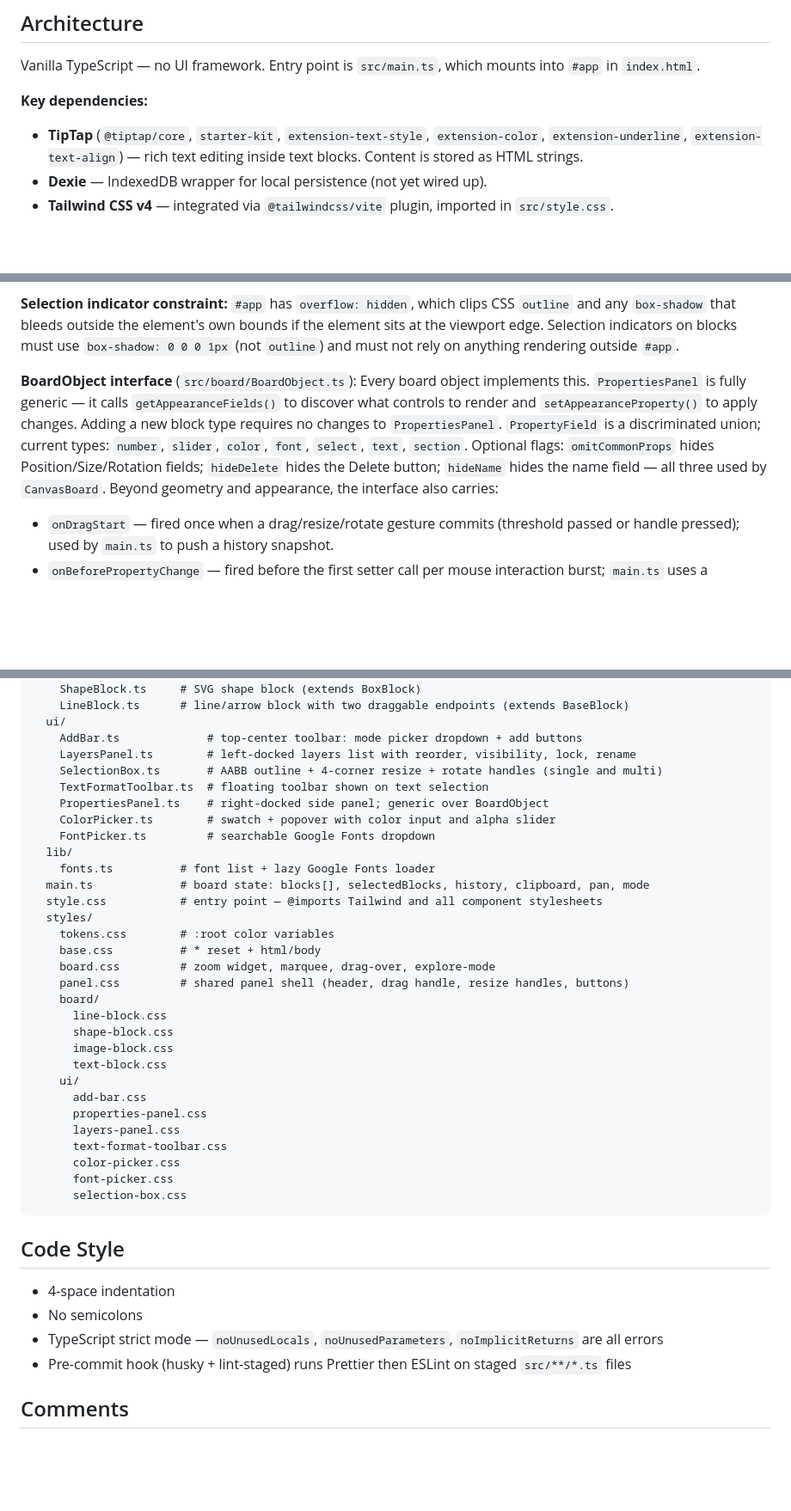
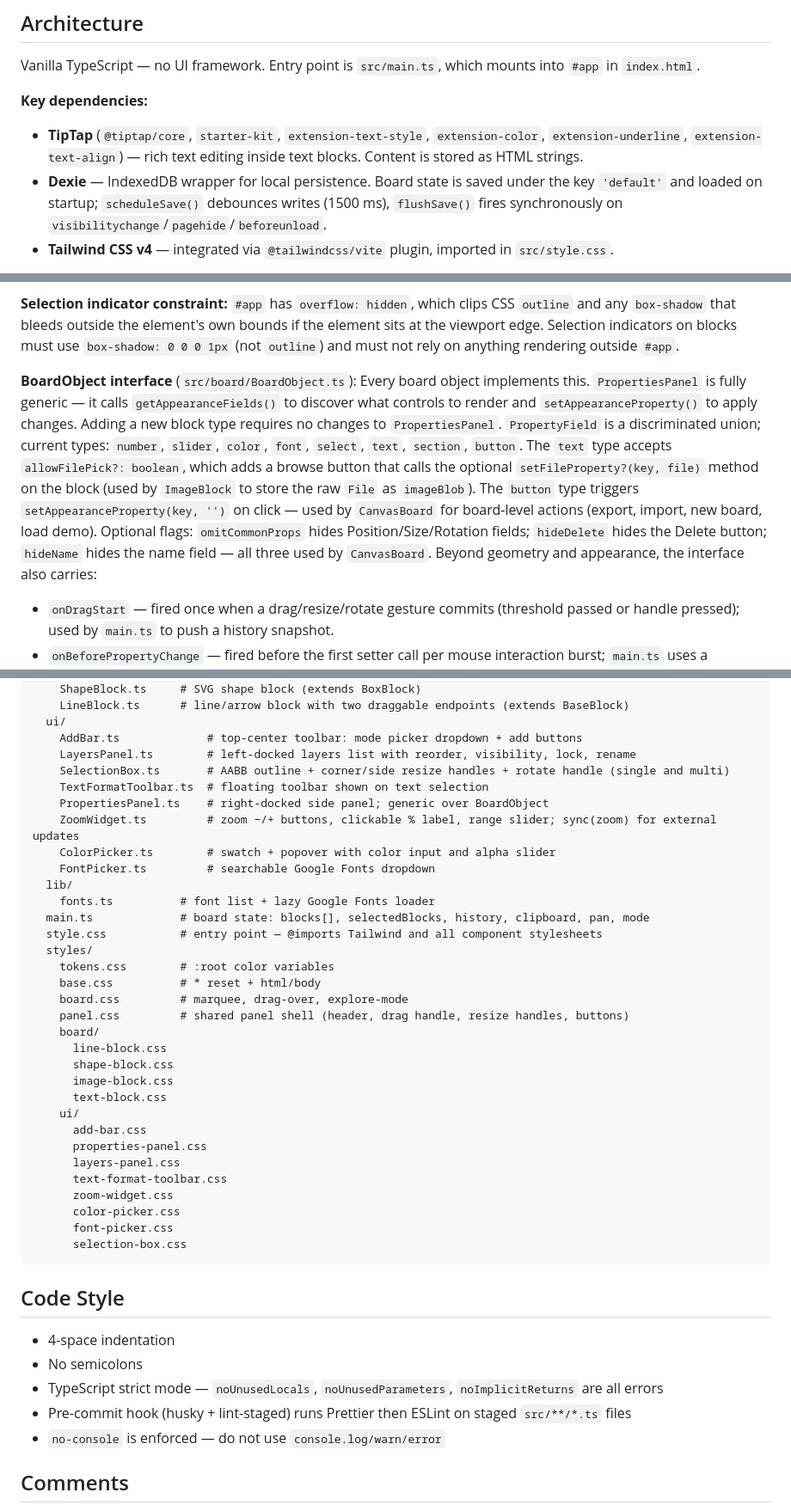
Before and after one commit to ShulhaOleh/moodboard, a Markdown page: CLAUDE.md, 3 parts joined by grey strips. Shown at 86% size. GitHub-like rendering; blank space fills up the shorter version.

Commit message:
docs(claude): Sync CLAUDE.md with persistence, image blob flow, ZoomWidget, and updated PropertyField types

```diff
--- a/CLAUDE.md
+++ b/CLAUDE.md
@@ -21,14 +21,14 @@ Vanilla TypeScript — no UI framework. Entry point is `src/main.ts`, which moun
 
 **Key dependencies:**
 - **TipTap** (`@tiptap/core`, `starter-kit`, `extension-text-style`, `extension-color`, `extension-underline`, `extension-text-align`) — rich text editing inside text blocks. Content is stored as HTML strings.
-- **Dexie** — IndexedDB wrapper for local persistence (not yet wired up).
+- **Dexie** — IndexedDB wrapper for local persistence. Board state is saved under the key `'default'` and loaded on startup; `scheduleSave()` debounces writes (1500 ms), `flushSave()` fires synchronously on `visibilitychange`/`pagehide`/`beforeunload`.
 - **Tailwind CSS v4** — integrated via `@tailwindcss/vite` plugin, imported in `src/style.css`.
 
 **Rendering:** All board objects live in a single HTML `#overlay` div appended to `#app`. The overlay receives a CSS `transform: translate(panX, panY) scale(zoom)` for pan and zoom. Block positions are stored in board space (relative to the overlay origin at zoom=1), so new block placement in `main.ts` must account for both pan and zoom: `(clientX - panX) / zoom`. Scroll pans; Shift+scroll pans horizontally; Ctrl+scroll zooms. A zoom widget in the bottom-left mirrors the scroll-wheel zoom — it has `−`/`+` buttons (click or hold to repeat with a 500 ms initial delay), a clickable percentage label that accepts direct numeric input (Enter/Escape to confirm/cancel), and a range slider. Its `left` position is driven by `--layers-panel-offset` CSS variable, updated by `LayersPanel.updateOffset()` whenever the panel docks, undocks, collapses, or resizes.
 
 **Selection indicator constraint:** `#app` has `overflow: hidden`, which clips CSS `outline` and any `box-shadow` that bleeds outside the element's own bounds if the element sits at the viewport edge. Selection indicators on blocks must use `box-shadow: 0 0 0 1px` (not `outline`) and must not rely on anything rendering outside `#app`.
 
-**BoardObject interface** (`src/board/BoardObject.ts`): Every board object implements this. `PropertiesPanel` is fully generic — it calls `getAppearanceFields()` to discover what controls to render and `setAppearanceProperty()` to apply changes. Adding a new block type requires no changes to `PropertiesPanel`. `PropertyField` is a discriminated union; current types: `number`, `slider`, `color`, `font`, `select`, `text`, `section`. Optional flags: `omitCommonProps` hides Position/Size/Rotation fields; `hideDelete` hides the Delete button; `hideName` hides the name field — all three used by `CanvasBoard`. Beyond geometry and appearance, the interface also carries:
+**BoardObject interface** (`src/board/BoardObject.ts`): Every board object implements this. `PropertiesPanel` is fully generic — it calls `getAppearanceFields()` to discover what controls to render and `setAppearanceProperty()` to apply changes. Adding a new block type requires no changes to `PropertiesPanel`. `PropertyField` is a discriminated union; current types: `number`, `slider`, `color`, `font`, `select`, `text`, `section`, `button`. The `text` type accepts `allowFilePick?: boolean`, which adds a browse button that calls the optional `setFileProperty?(key, file)` method on the block (used by `ImageBlock` to store the raw `File` as `imageBlob`). The `button` type triggers `setAppearanceProperty(key, '')` on click — used by `CanvasBoard` for board-level actions (export, import, new board, load demo). Optional flags: `omitCommonProps` hides Position/Size/Rotation fields; `hideDelete` hides the Delete button; `hideName` hides the name field — all three used by `CanvasBoard`. Beyond geometry and appearance, the interface also carries:
 - `onDragStart` — fired once when a drag/resize/rotate gesture commits (threshold passed or handle pressed); used by `main.ts` to push a history snapshot.
 - `onBeforePropertyChange` — fired before the first setter call per mouse interaction burst; `main.ts` uses a `propertyChangeActive` flag (reset on `mouseup`) to push exactly one history entry per property-panel drag.
 - `onLayerChange` — fired when `visible`, `locked`, or `name` changes; `LayersPanel` uses it to update the row without rebuilding the list.
@@ -81,9 +81,10 @@ src/
   ui/
     AddBar.ts             # top-center toolbar: mode picker dropdown + add buttons
     LayersPanel.ts        # left-docked layers list with reorder, visibility, lock, rename
-    SelectionBox.ts       # AABB outline + 4-corner resize + rotate handles (single and multi)
+    SelectionBox.ts       # AABB outline + corner/side resize handles + rotate handle (single and multi)
     TextFormatToolbar.ts  # floating toolbar shown on text selection
     PropertiesPanel.ts    # right-docked side panel; generic over BoardObject
+    ZoomWidget.ts         # zoom −/+ buttons, clickable % label, range slider; sync(zoom) for external updates
     ColorPicker.ts        # swatch + popover with color input and alpha slider
     FontPicker.ts         # searchable Google Fonts dropdown
   lib/
@@ -93,7 +94,7 @@ src/
   styles/
     tokens.css        # :root color variables
     base.css          # * reset + html/body
-    board.css         # zoom widget, marquee, drag-over, explore-mode
+    board.css         # marquee, drag-over, explore-mode
     panel.css         # shared panel shell (header, drag handle, resize handles, buttons)
     board/
       line-block.css
@@ -105,6 +106,7 @@ src/
       properties-panel.css
       layers-panel.css
       text-format-toolbar.css
+      zoom-widget.css
       color-picker.css
       font-picker.css
       selection-box.css
@@ -116,6 +118,7 @@ src/
 - No semicolons
 - TypeScript strict mode — `noUnusedLocals`, `noUnusedParameters`, `noImplicitReturns` are all errors
 - Pre-commit hook (husky + lint-staged) runs Prettier then ESLint on staged `src/**/*.ts` files
+- `no-console` is enforced — do not use `console.log/warn/error`
 
 ## Comments
 
```
Also changed, not shown: other parts of CLAUDE.md (+1 -1 lines).
